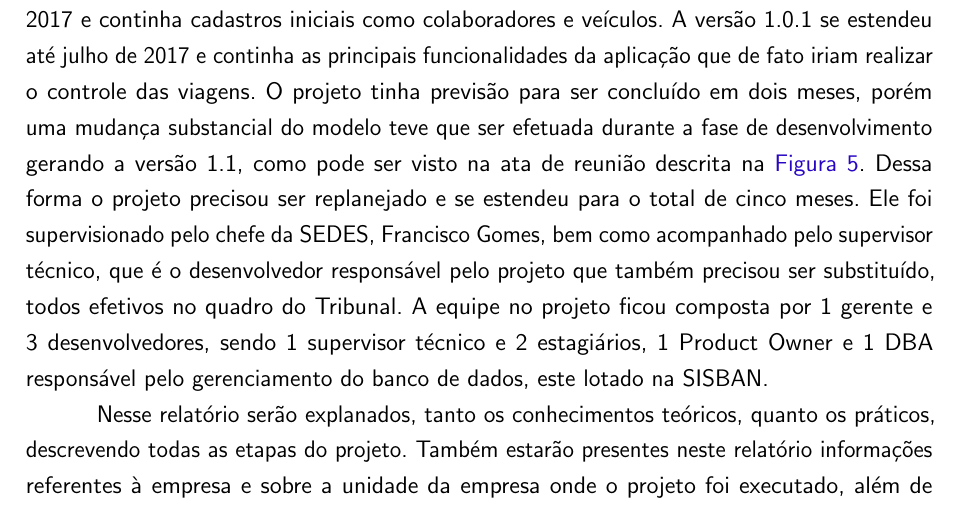
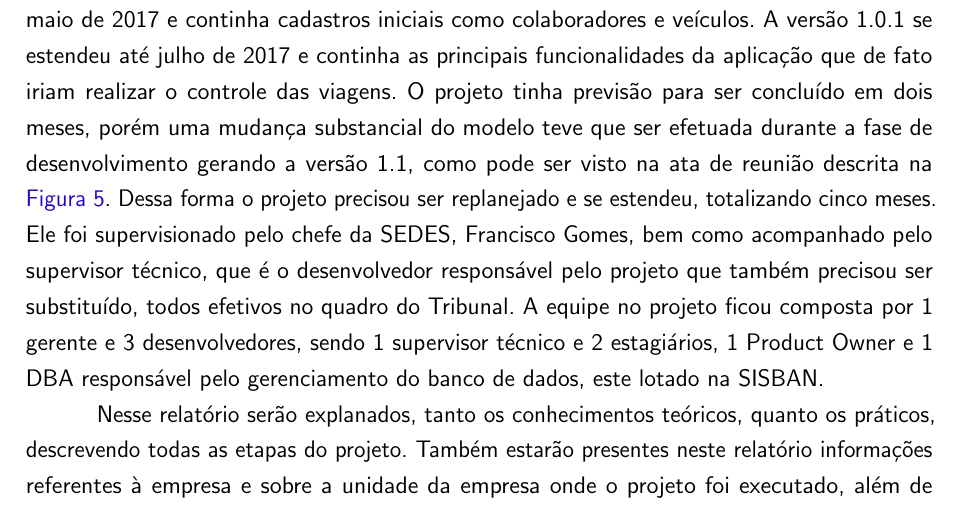
Before and after one commit to zevatron/relatorio-estagio, a LaTeX thesis (ifpb-tcc.tex, which reads estrutura/textuais/introducao.tex): part of page 12 of 54, cut so that both start at the same text. Compiled offline with pdfLaTeX.

Commit message:
Revisão

```diff
--- a/estrutura/textuais/introducao.tex
+++ b/estrutura/textuais/introducao.tex
@@ -5,7 +5,7 @@
 
 Este relatório descreve as atividades realizadas, no que diz respeito ao planejamento, desenvolvimento e execução de um dos projetos desenvolvidos pela SEDES, denominado de Veículos – Sistema de gestão de frotas do TRE-PB. O mesmo foi executado no exercício do estágio supervisionado no Tribunal Regional Eleitoral da Paraíba, localizado no Centro em João Pessoa.
 
-O projeto teve início em abril de 2017 e a versão 1.0 foi entregue na metade de maio de 2017 e continha cadastros iniciais como colaboradores e veículos. A versão 1.0.1 se estendeu até julho de 2017 e continha as principais funcionalidades da aplicação que de fato iriam realizar o controle das viagens. O projeto tinha previsão para ser concluído em dois meses, porém uma mudança substancial do modelo teve que ser efetuada durante a fase de desenvolvimento gerando a versão 1.1, como pode ser visto na ata de reunião descrita na \autoref{fig:figura-ata1}. Dessa forma o projeto precisou ser replanejado e se estendeu para o total de cinco meses. Ele foi supervisionado pelo chefe da SEDES, Francisco Gomes, bem como acompanhado pelo supervisor técnico, que é o desenvolvedor responsável pelo projeto que também precisou ser substituído, todos efetivos no quadro do Tribunal. A equipe no projeto ficou composta por 1 gerente e 3 desenvolvedores, sendo 1 supervisor técnico e 2 estagiários, 1 Product Owner e 1 DBA responsável pelo gerenciamento do banco de dados, este lotado na SISBAN.
+O projeto teve início em abril de 2017 e a versão 1.0 foi entregue na metade de maio de 2017 e continha cadastros iniciais como colaboradores e veículos. A versão 1.0.1 se estendeu até julho de 2017 e continha as principais funcionalidades da aplicação que de fato iriam realizar o controle das viagens. O projeto tinha previsão para ser concluído em dois meses, porém uma mudança substancial do modelo teve que ser efetuada durante a fase de desenvolvimento gerando a versão 1.1, como pode ser visto na ata de reunião descrita na \autoref{fig:figura-ata1}. Dessa forma o projeto precisou ser replanejado e se estendeu, totalizando cinco meses. Ele foi supervisionado pelo chefe da SEDES, Francisco Gomes, bem como acompanhado pelo supervisor técnico, que é o desenvolvedor responsável pelo projeto que também precisou ser substituído, todos efetivos no quadro do Tribunal. A equipe no projeto ficou composta por 1 gerente e 3 desenvolvedores, sendo 1 supervisor técnico e 2 estagiários, 1 Product Owner e 1 DBA responsável pelo gerenciamento do banco de dados, este lotado na SISBAN.
 
 Nesse relatório serão explanados, tanto os conhecimentos teóricos, quanto os práticos, descrevendo todas as etapas do projeto. Também estarão presentes neste relatório informações referentes à empresa e sobre a unidade da empresa onde o projeto foi executado, além de informações sobre infra-estrutura.
 Por fim, serão mencionadas as correlações entre o conteúdo visto em sala de aula e o que foi feito na prática, bem como as principais dificuldades encontradas durante a execução do projeto.
```
